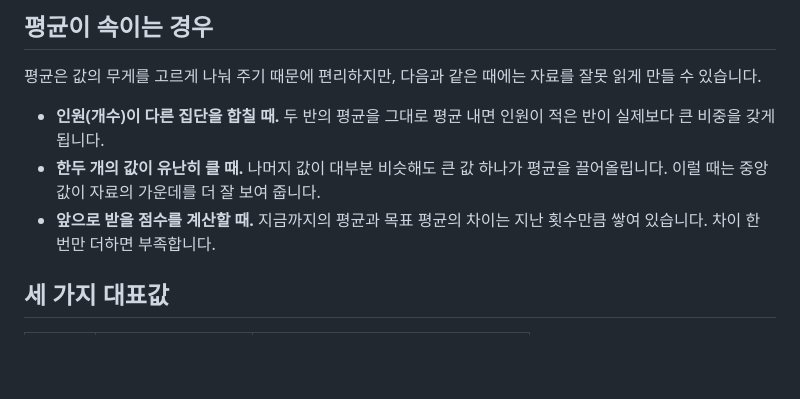
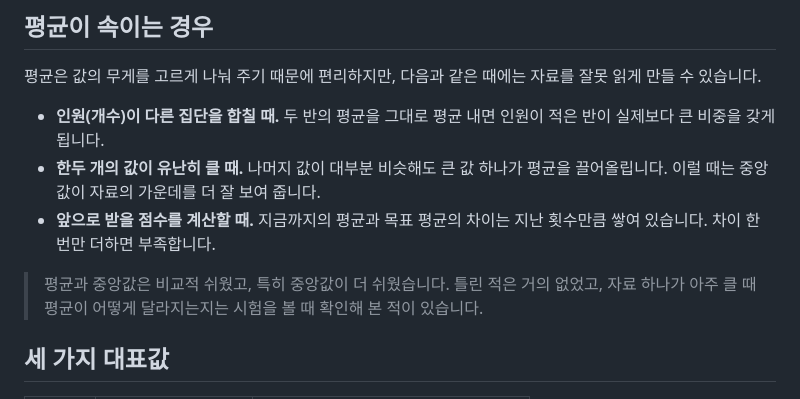
Before and after one commit to youngjun2578/Ncs-problem, a Markdown page: content/guides/mean-median.md, the part around the change. Drawn GitHub-style; blank space fills up the shorter version.

```diff
--- a/content/guides/mean-median.md
+++ b/content/guides/mean-median.md
@@ -27,6 +27,8 @@ related: [speed-round-trip-average, concentration-mix-water-evaporation, probabi
 - **인원(개수)이 다른 집단을 합칠 때.** 두 반의 평균을 그대로 평균 내면 인원이 적은 반이 실제보다 큰 비중을 갖게 됩니다.
 - **한두 개의 값이 유난히 클 때.** 나머지 값이 대부분 비슷해도 큰 값 하나가 평균을 끌어올립니다. 이럴 때는 중앙값이 자료의 가운데를 더 잘 보여 줍니다.
 - **앞으로 받을 점수를 계산할 때.** 지금까지의 평균과 목표 평균의 차이는 지난 횟수만큼 쌓여 있습니다. 차이 한 번만 더하면 부족합니다.
+
+> 평균과 중앙값은 비교적 쉬웠고, 특히 중앙값이 더 쉬웠습니다. 틀린 적은 거의 없었고, 자료 하나가 아주 클 때 평균이 어떻게 달라지는지는 시험을 볼 때 확인해 본 적이 있습니다.
 
 ## 세 가지 대표값
 
```
Also changed, not shown: docs/guide-notes.md (+2 -0 lines).
